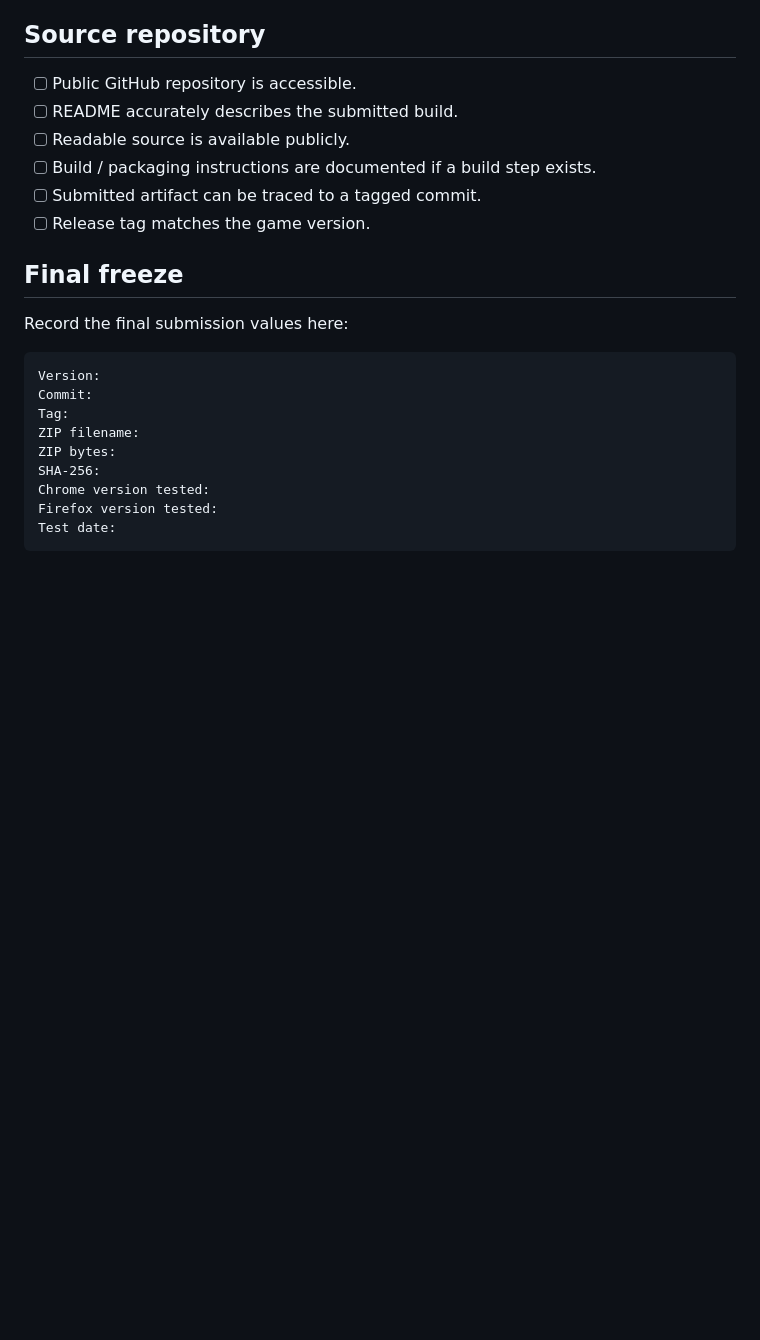
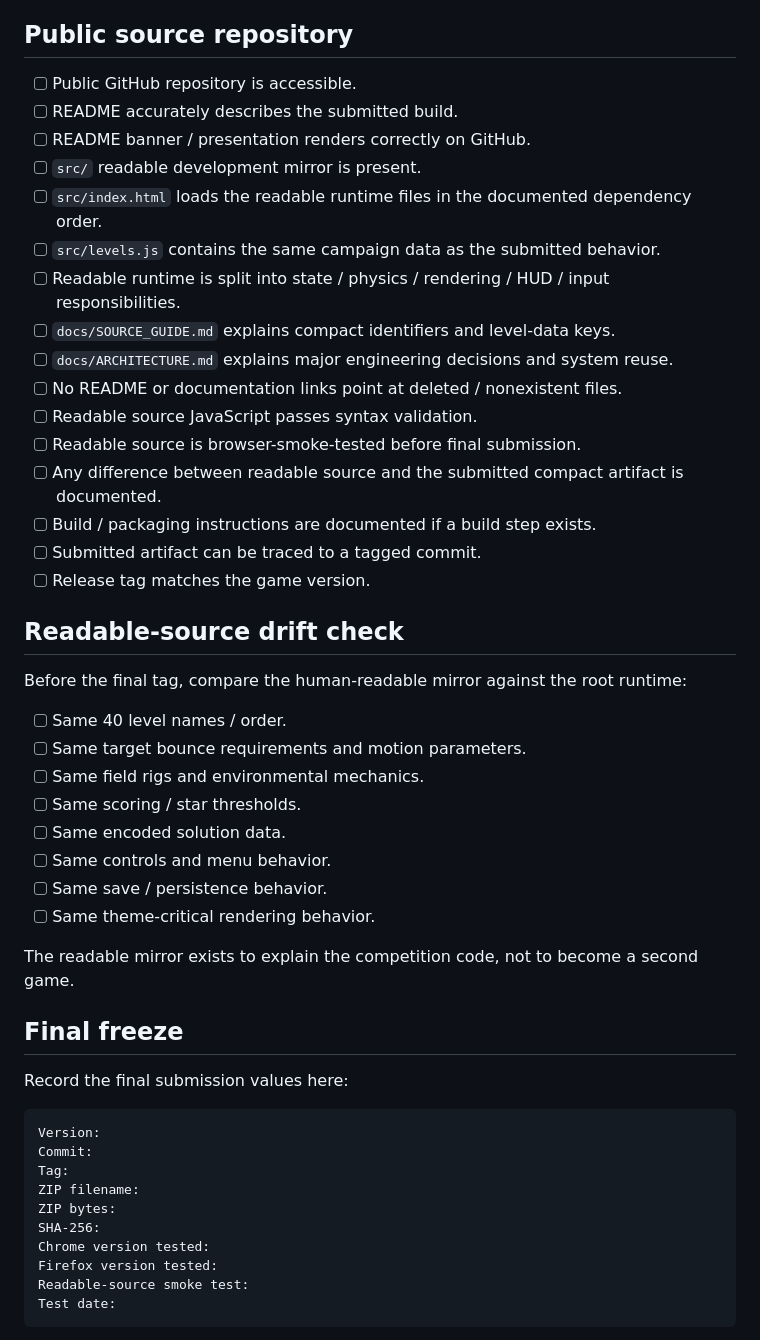
Before and after one commit to sidhulyalkar/uniRico, a Markdown page: docs/COMPETITION_CHECKLIST.md, the part around the change. Rendered like a GitHub page; blank space fills up the shorter version.

Commit message:
docs: strengthen readable-source and repository release gate

````diff
--- a/docs/COMPETITION_CHECKLIST.md
+++ b/docs/COMPETITION_CHECKLIST.md
@@ -118,14 +118,39 @@ This checklist is used to freeze a uniRico release candidate before submission.
 - [ ] HUD does not obscure important targets.
 - [ ] Canvas remains centered and aspect-correct.
 
-## Source repository
+## Public source repository
 
 - [ ] Public GitHub repository is accessible.
 - [ ] README accurately describes the submitted build.
-- [ ] Readable source is available publicly.
+- [ ] README banner / presentation renders correctly on GitHub.
+- [ ] `src/` readable development mirror is present.
+- [ ] `src/index.html` loads the readable runtime files in the documented dependency order.
+- [ ] `src/levels.js` contains the same campaign data as the submitted behavior.
+- [ ] Readable runtime is split into state / physics / rendering / HUD / input responsibilities.
+- [ ] `docs/SOURCE_GUIDE.md` explains compact identifiers and level-data keys.
+- [ ] `docs/ARCHITECTURE.md` explains major engineering decisions and system reuse.
+- [ ] No README or documentation links point at deleted / nonexistent files.
+- [ ] Readable source JavaScript passes syntax validation.
+- [ ] Readable source is browser-smoke-tested before final submission.
+- [ ] Any difference between readable source and the submitted compact artifact is documented.
 - [ ] Build / packaging instructions are documented if a build step exists.
 - [ ] Submitted artifact can be traced to a tagged commit.
 - [ ] Release tag matches the game version.
+
+## Readable-source drift check
+
+Before the final tag, compare the human-readable mirror against the root runtime:
+
+- [ ] Same 40 level names / order.
+- [ ] Same target bounce requirements and motion parameters.
+- [ ] Same field rigs and environmental mechanics.
+- [ ] Same scoring / star thresholds.
+- [ ] Same encoded solution data.
+- [ ] Same controls and menu behavior.
+- [ ] Same save / persistence behavior.
+- [ ] Same theme-critical rendering behavior.
+
+The readable mirror exists to explain the competition code, not to become a second game.
 
 ## Final freeze
 
@@ -140,6 +165,7 @@ ZIP bytes:
 SHA-256:
 Chrome version tested:
 Firefox version tested:
+Readable-source smoke test:
 Test date:
 ```
 
````
